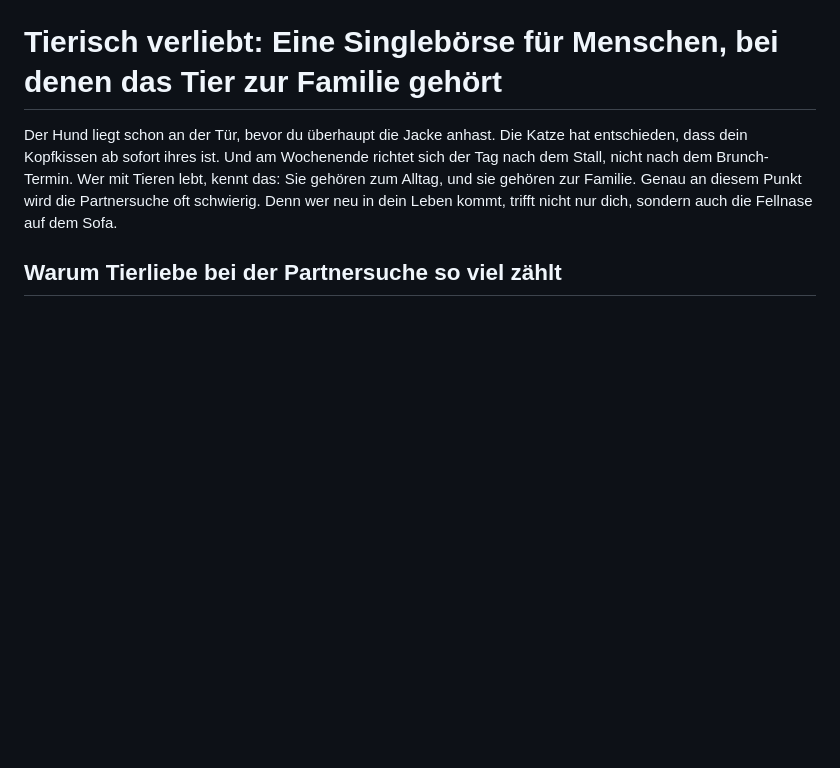
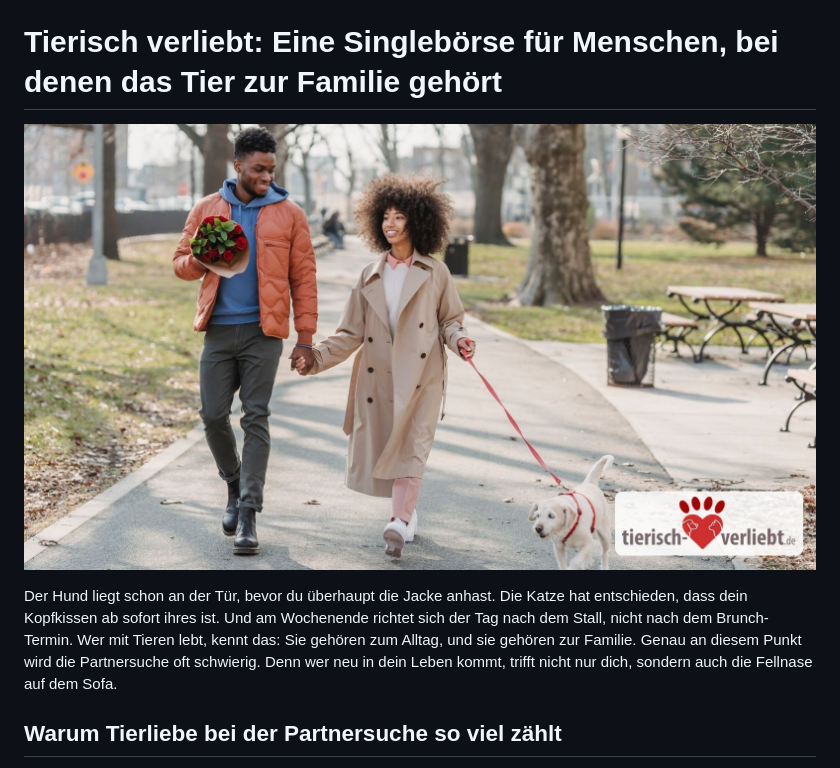
Before and after one commit to datingnischen/tierisch-verliebt, a Markdown page: docs/gastartikel-petnews/petnews-tierisch-verliebt.md, the part around the change. Rendered like a GitHub page; pictures changed too: docs/gastartikel-petnews/petnews-tierisch-verliebt-titel.jpg (added); blank space fills up the shorter version.

Commit message:
Prepare petnews and svado guest article media packages

```diff
--- a/docs/gastartikel-petnews/petnews-tierisch-verliebt.md
+++ b/docs/gastartikel-petnews/petnews-tierisch-verliebt.md
@@ -1,4 +1,6 @@
 # Tierisch verliebt: Eine Singlebörse für Menschen, bei denen das Tier zur Familie gehört
+
+![Ein Paar geht Hand in Hand mit einem angeleinten Hund durch den Park. Unten rechts steht das Logo von tierisch-verliebt.de.](petnews-tierisch-verliebt-titel.jpg)
 
 Der Hund liegt schon an der Tür, bevor du überhaupt die Jacke anhast. Die Katze hat entschieden, dass dein Kopfkissen ab sofort ihres ist. Und am Wochenende richtet sich der Tag nach dem Stall, nicht nach dem Brunch-Termin. Wer mit Tieren lebt, kennt das: Sie gehören zum Alltag, und sie gehören zur Familie. Genau an diesem Punkt wird die Partnersuche oft schwierig. Denn wer neu in dein Leben kommt, trifft nicht nur dich, sondern auch die Fellnase auf dem Sofa.
 
```
Also changed, not shown: docs/gastartikel-petnews/bildnachweis.md (added, +4 -0 lines), docs/gastartikel-svado/bildnachweis.md (added, +4 -0 lines), docs/gastartikel-svado/svado-daten-met-huisdier.md (+2 -0 lines), docs/gastartikel-svado/svado-daten-met-huisdier-titel.jpg (added), 6 other files.
